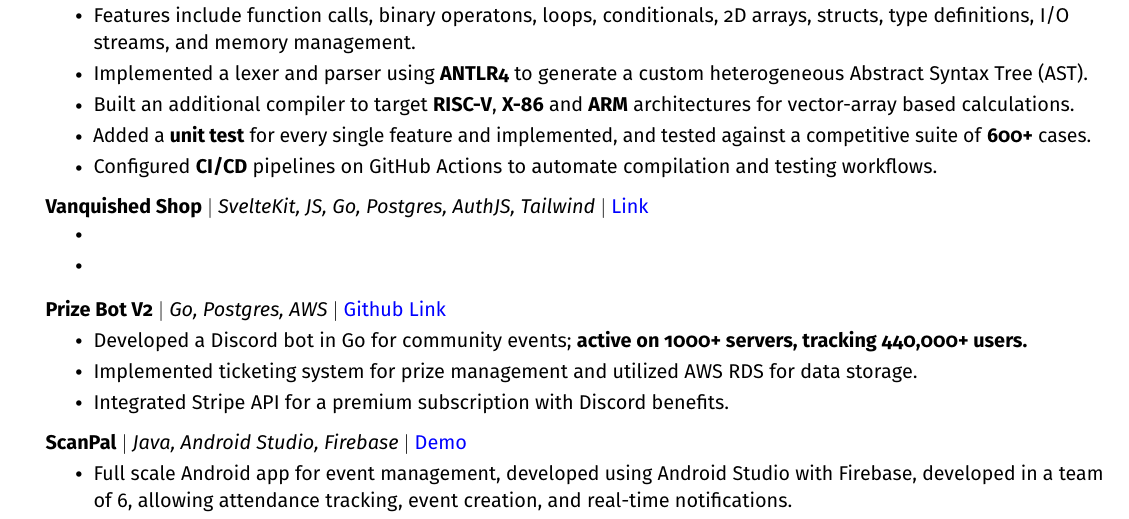
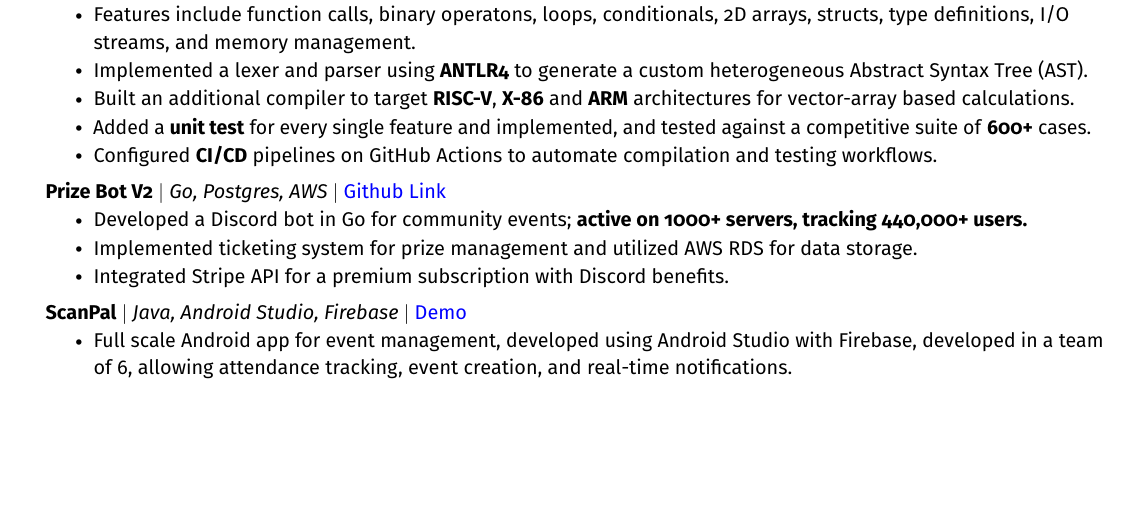
Before and after one commit to Logan9312/resume, a LaTeX CV (resume.tex): part of page 1 of 2 before the commit and part of the page after it, cut so that both start at the same text, the shorter picture padded with empty space. Compiled offline with pdfLaTeX.

Commit message:
Updated Resume

```diff
--- a/resume.tex
+++ b/resume.tex
@@ -178,13 +178,6 @@
           \resumeItem{Configured \textbf{CI/CD} pipelines on GitHub Actions to automate compilation and testing workflows.}
         \resumeItemListEnd
 
-        \resumeProjectHeading
-        {\textbf{Vanquished Shop} $|$ \emph{SvelteKit, JS, Go, Postgres, AuthJS, Tailwind} $|$ \href{https://shop.vanquished.gg}{Link}}{}
-        \resumeItemListStart
-        \resumeItem{}
-        \resumeItem{}
-
-        \resumeItemListEnd
 
       \resumeProjectHeading
           {\textbf{Prize Bot V2} $|$ \emph{Go, Postgres, AWS} $|$ \href{https://github.com/Logan9312/Prize-Bot-V1}{Github Link}} {}
```
Also changed, not shown: resume.pdf.
